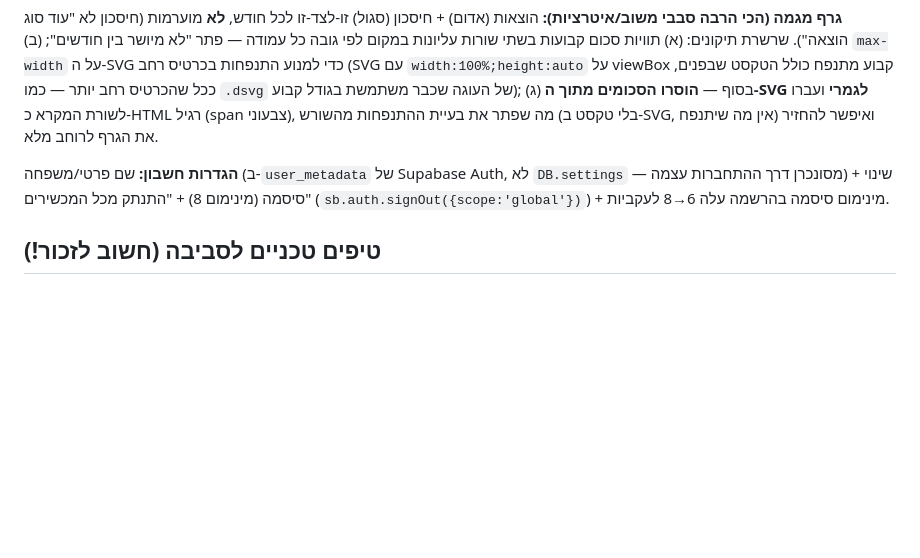
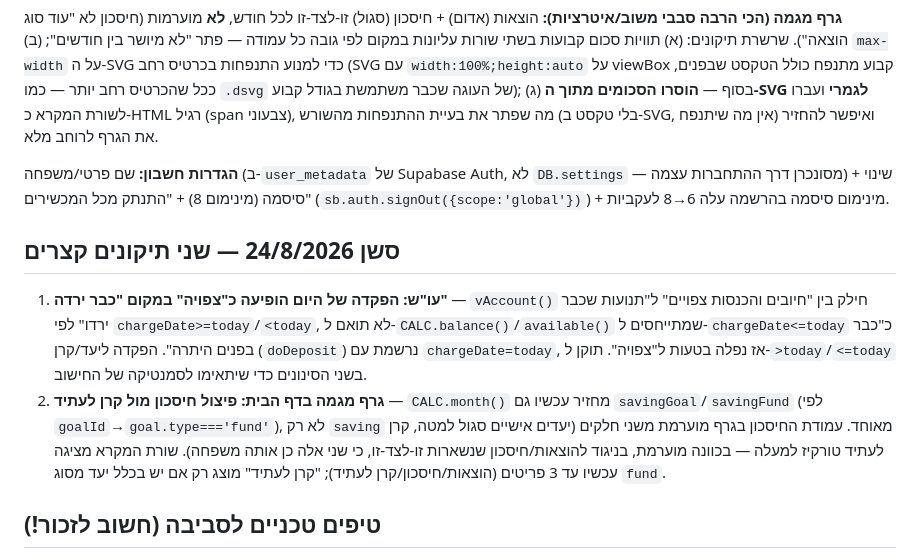
Before and after one commit to benny054727/financeme, a Markdown page: NOTES.md, the part around the change. Rendered like a GitHub page; blank space fills up the shorter version.

Commit message:
NOTES.md: תיעוד שני התיקונים מסשן 24/8/2026

```diff
--- a/NOTES.md
+++ b/NOTES.md
@@ -115,6 +115,22 @@
 "התנתק מכל המכשירים" (`sb.auth.signOut({scope:'global'})`) + מינימום
 סיסמה בהרשמה עלה 6→8 לעקביות.
 
+## סשן 24/8/2026 — שני תיקונים קצרים
+
+1. **עו"ש: הפקדה של היום הופיעה כ"צפויה" במקום "כבר ירדה"** — `vAccount()`
+   חילק בין "חיובים והכנסות צפויים" ל"תנועות שכבר ירדו" לפי
+   `chargeDate>=today`/`<today`, לא תואם ל-`CALC.balance()`/`available()`
+   שמתייחסים ל-`chargeDate<=today` כ"כבר בפנים היתרה". הפקדה ליעד/קרן
+   (`doDeposit`) נרשמת עם `chargeDate=today`, אז נפלה בטעות ל"צפויה". תוקן
+   ל-`>today`/`<=today` בשני הסינונים כדי שיתאימו לסמנטיקה של החישוב.
+2. **גרף מגמה בדף הבית: פיצול חיסכון מול קרן לעתיד** — `CALC.month()` מחזיר
+   עכשיו גם `savingGoal`/`savingFund` (לפי `goalId`→`goal.type==='fund'`),
+   לא רק `saving` מאוחד. עמודת החיסכון בגרף מוערמת משני חלקים (יעדים אישיים
+   סגול למטה, קרן לעתיד טורקיז למעלה — בכוונה מוערמת, בניגוד להוצאות/חיסכון
+   שנשארות זו-לצד-זו, כי שני אלה כן אותה משפחה). שורת המקרא מציגה עכשיו
+   עד 3 פריטים (הוצאות/חיסכון/קרן לעתיד); "קרן לעתיד" מוצג רק אם יש בכלל
+   יעד מסוג `fund`.
+
 ## טיפים טכניים לסביבה (חשוב לזכור!)
 
 - **אין node/npm/gh זמינים ב-Bash tool בסביבה הזו.** לבדיקה מקומית משתמשים
```
